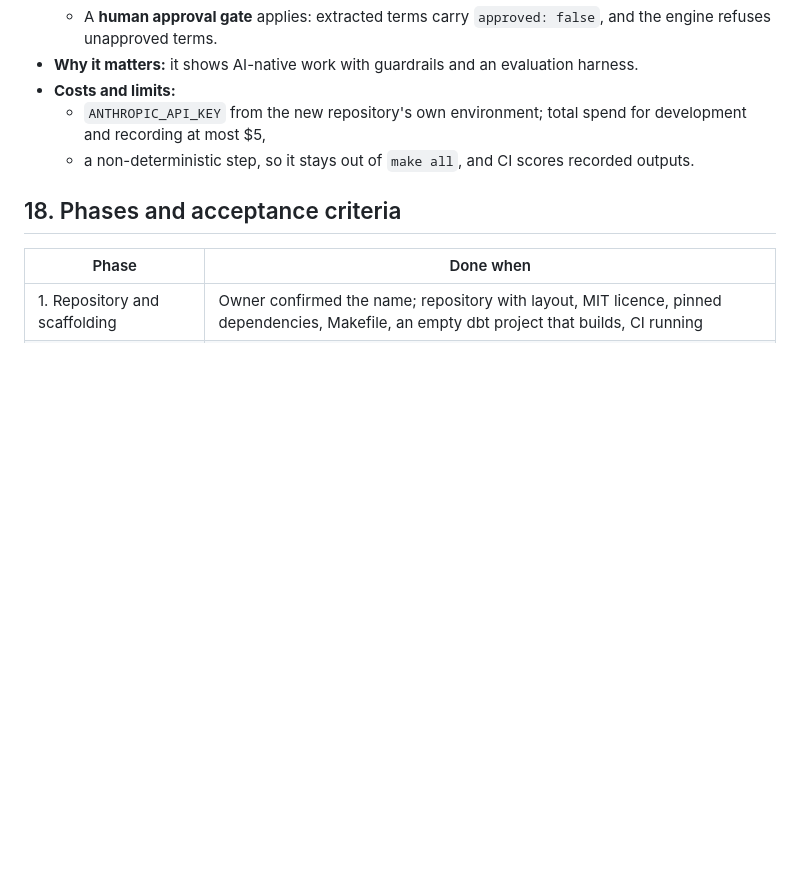
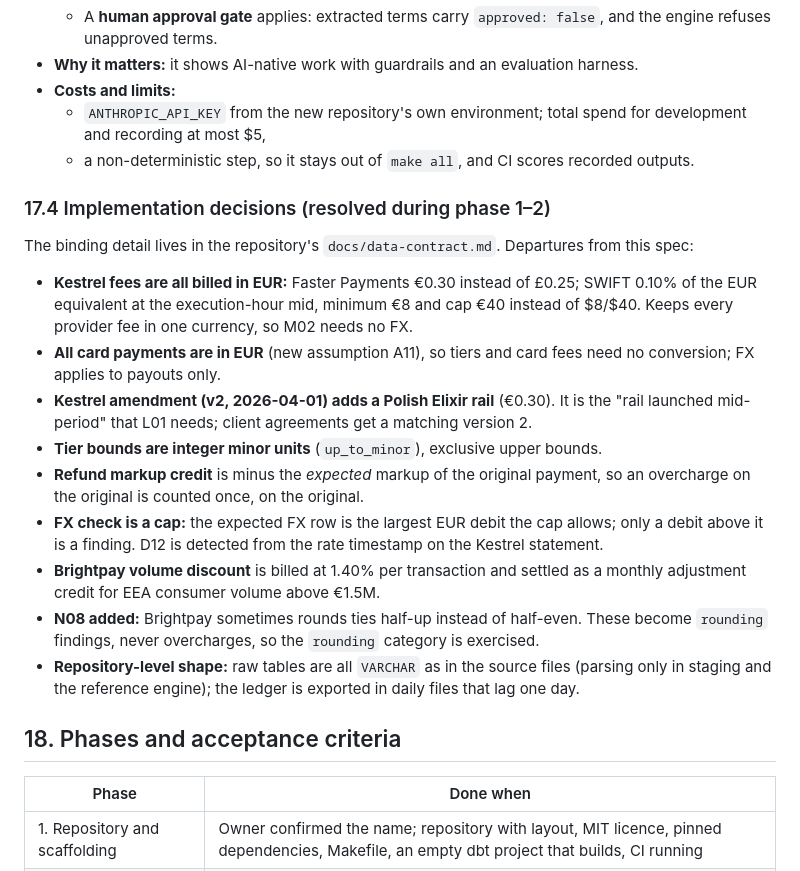
Before and after one commit to Milos-Blagojevic/growth-analytics, a Markdown page: docs/specs/fee-verification-engine.md, the part around the change. Rendered like a GitHub page; blank space fills up the shorter version.

Commit message:
Spec: record implementation decisions

```diff
--- a/docs/specs/fee-verification-engine.md
+++ b/docs/specs/fee-verification-engine.md
@@ -498,6 +498,20 @@ The report layer may read only marts, the `evaluation` schema and `reports/` exp
   - `ANTHROPIC_API_KEY` from the new repository's own environment; total spend for development and recording at most $5,
   - a non-deterministic step, so it stays out of `make all`, and CI scores recorded outputs.
 
+### 17.4 Implementation decisions (resolved during phase 1–2)
+
+The binding detail lives in the repository's `docs/data-contract.md`. Departures from this spec:
+
+- **Kestrel fees are all billed in EUR:** Faster Payments €0.30 instead of £0.25; SWIFT 0.10% of the EUR equivalent at the execution-hour mid, minimum €8 and cap €40 instead of $8/$40. Keeps every provider fee in one currency, so M02 needs no FX.
+- **All card payments are in EUR** (new assumption A11), so tiers and card fees need no conversion; FX applies to payouts only.
+- **Kestrel amendment (v2, 2026-04-01) adds a Polish Elixir rail** (€0.30). It is the "rail launched mid-period" that L01 needs; client agreements get a matching version 2.
+- **Tier bounds are integer minor units** (`up_to_minor`), exclusive upper bounds.
+- **Refund markup credit** is minus the *expected* markup of the original payment, so an overcharge on the original is counted once, on the original.
+- **FX check is a cap:** the expected FX row is the largest EUR debit the cap allows; only a debit above it is a finding. D12 is detected from the rate timestamp on the Kestrel statement.
+- **Brightpay volume discount** is billed at 1.40% per transaction and settled as a monthly adjustment credit for EEA consumer volume above €1.5M.
+- **N08 added:** Brightpay sometimes rounds ties half-up instead of half-even. These become `rounding` findings, never overcharges, so the `rounding` category is exercised.
+- **Repository-level shape:** raw tables are all `VARCHAR` as in the source files (parsing only in staging and the reference engine); the ledger is exported in daily files that lag one day.
+
 ## 18. Phases and acceptance criteria
 
 | Phase | Done when |
```
